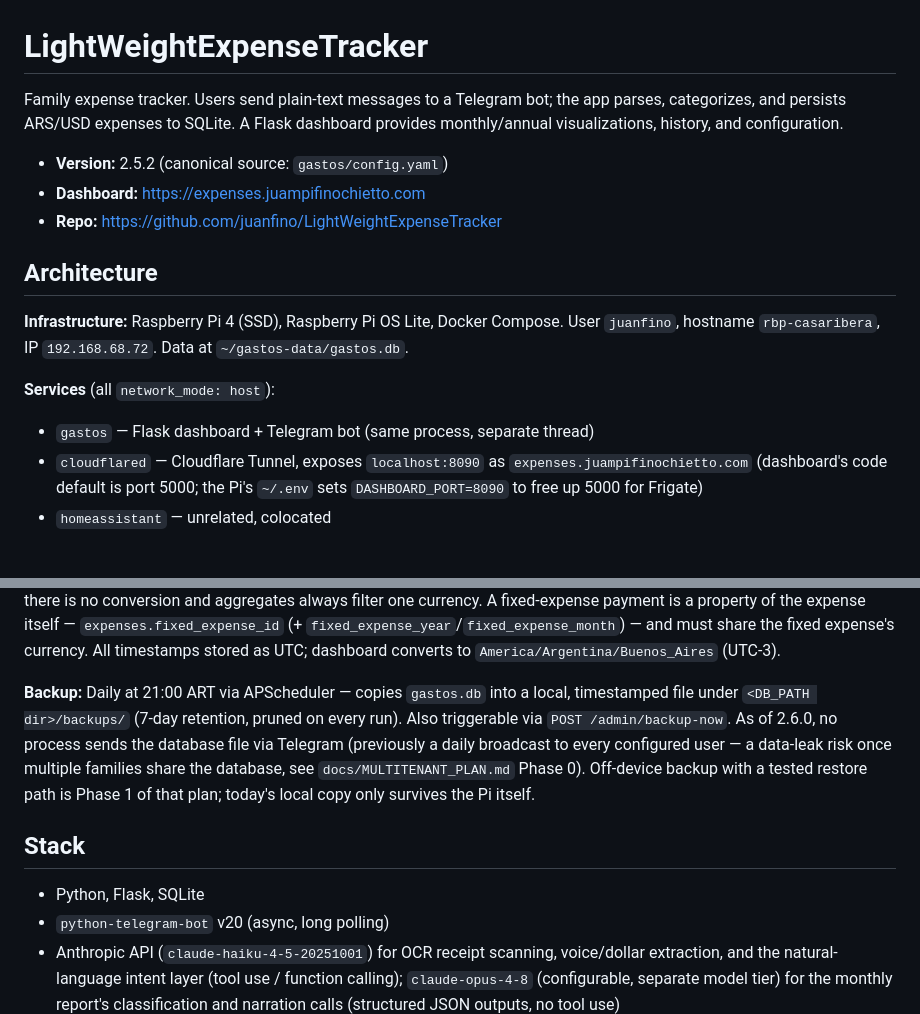
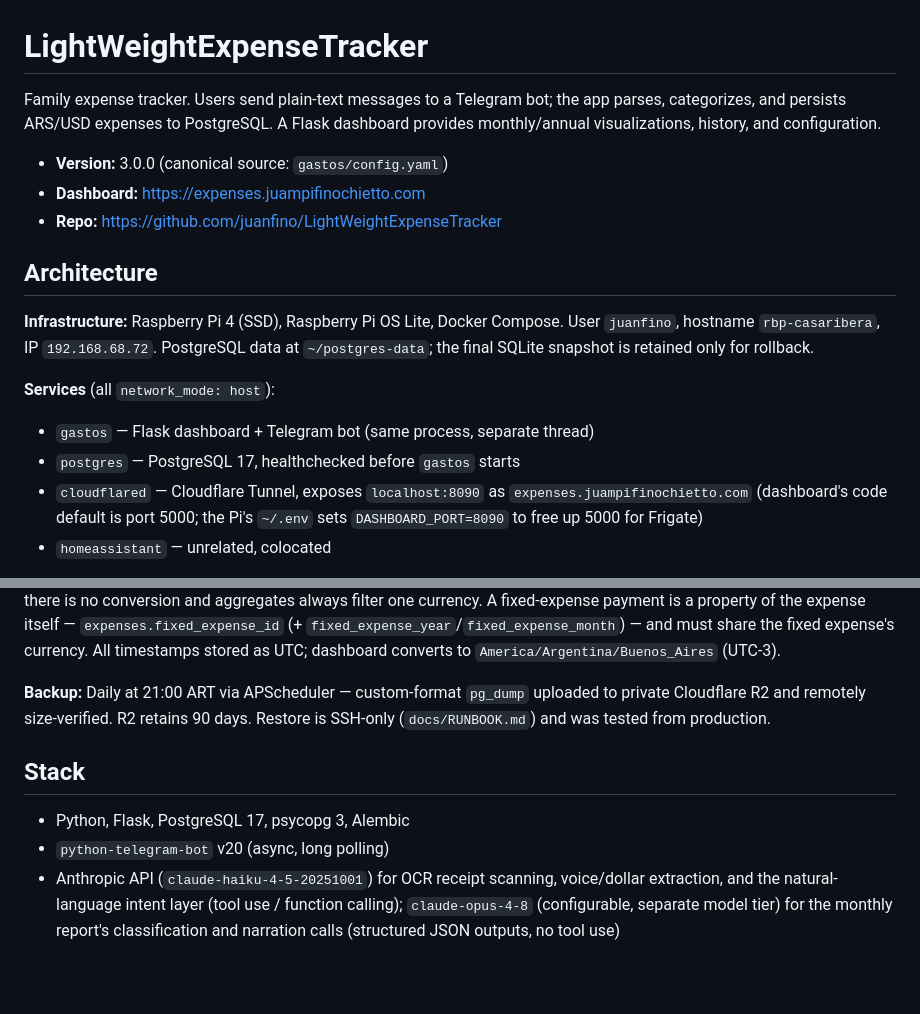
Before and after one commit to juanfino/LightWeightExpenseTracker, a Markdown page: PROJECT.md, 2 parts joined by grey strips. Drawn GitHub-style; blank space fills up the shorter version.

```diff
--- a/PROJECT.md
+++ b/PROJECT.md
@@ -1,17 +1,18 @@
 # LightWeightExpenseTracker
 
-Family expense tracker. Users send plain-text messages to a Telegram bot; the app parses, categorizes, and persists ARS/USD expenses to SQLite. A Flask dashboard provides monthly/annual visualizations, history, and configuration.
+Family expense tracker. Users send plain-text messages to a Telegram bot; the app parses, categorizes, and persists ARS/USD expenses to PostgreSQL. A Flask dashboard provides monthly/annual visualizations, history, and configuration.
 
-- **Version:** 2.5.2 (canonical source: `gastos/config.yaml`)
+- **Version:** 3.0.0 (canonical source: `gastos/config.yaml`)
 - **Dashboard:** https://expenses.juampifinochietto.com
 - **Repo:** https://github.com/juanfino/LightWeightExpenseTracker
 
 ## Architecture
 
-**Infrastructure:** Raspberry Pi 4 (SSD), Raspberry Pi OS Lite, Docker Compose. User `juanfino`, hostname `rbp-casaribera`, IP `192.168.68.72`. Data at `~/gastos-data/gastos.db`.
+**Infrastructure:** Raspberry Pi 4 (SSD), Raspberry Pi OS Lite, Docker Compose. User `juanfino`, hostname `rbp-casaribera`, IP `192.168.68.72`. PostgreSQL data at `~/postgres-data`; the final SQLite snapshot is retained only for rollback.
 
 **Services** (all `network_mode: host`):
 - `gastos` — Flask dashboard + Telegram bot (same process, separate thread)
+- `postgres` — PostgreSQL 17, healthchecked before `gastos` starts
 - `cloudflared` — Cloudflare Tunnel, exposes `localhost:8090` as `expenses.juampifinochietto.com` (dashboard's code default is port 5000; the Pi's `~/.env` sets `DASHBOARD_PORT=8090` to free up 5000 for Frigate)
 - `homeassistant` — unrelated, colocated
 
@@ -21,11 +22,11 @@ Family expense tracker. Users send plain-text messages to a Telegram bot; the ap
 
 **Database:** SQLite at `/data/gastos.db`, mounted from `~/gastos-data`. 10 tables: `users`, `categories`, `subcategories`, `keywords`, `expenses`, `fixed_expenses`, `cambios_dolar`, plus `ipc_series`, `reports`, `expense_classifications`. `expenses.currency` and `fixed_expenses.currency` store `ARS` or `USD` natively (default ARS; historic rows migrate to ARS); there is no conversion and aggregates always filter one currency. A fixed-expense payment is a property of the expense itself — `expenses.fixed_expense_id` (+ `fixed_expense_year`/`fixed_expense_month`) — and must share the fixed expense's currency. All timestamps stored as UTC; dashboard converts to `America/Argentina/Buenos_Aires` (UTC-3).
 
-**Backup:** Daily at 21:00 ART via APScheduler — copies `gastos.db` into a local, timestamped file under `<DB_PATH dir>/backups/` (7-day retention, pruned on every run). Also triggerable via `POST /admin/backup-now`. As of 2.6.0, no process sends the database file via Telegram (previously a daily broadcast to every configured user — a data-leak risk once multiple families share the database, see `docs/MULTITENANT_PLAN.md` Phase 0). Off-device backup with a tested restore path is Phase 1 of that plan; today's local copy only survives the Pi itself.
+**Backup:** Daily at 21:00 ART via APScheduler — custom-format `pg_dump` uploaded to private Cloudflare R2 and remotely size-verified. R2 retains 90 days. Restore is SSH-only (`docs/RUNBOOK.md`) and was tested from production.
 
 ## Stack
 
-- Python, Flask, SQLite
+- Python, Flask, PostgreSQL 17, psycopg 3, Alembic
 - `python-telegram-bot` v20 (async, long polling)
 - Anthropic API (`claude-haiku-4-5-20251001`) for OCR receipt scanning, voice/dollar extraction, and the natural-language intent layer (tool use / function calling); `claude-opus-4-8` (configurable, separate model tier) for the monthly report's classification and narration calls (structured JSON outputs, no tool use)
 - The national open-data time-series API at `apis.datos.gob.ar` (IPC Nacional series) — free, unauthenticated, no API key. The app's first external dependency outside Anthropic/OpenAI; see **Monthly AI report** below for its failure mode
```
Also changed, not shown: CLAUDE.md (+7 -5 lines), docs/MULTITENANT_PLAN.md (+9 -5 lines).
